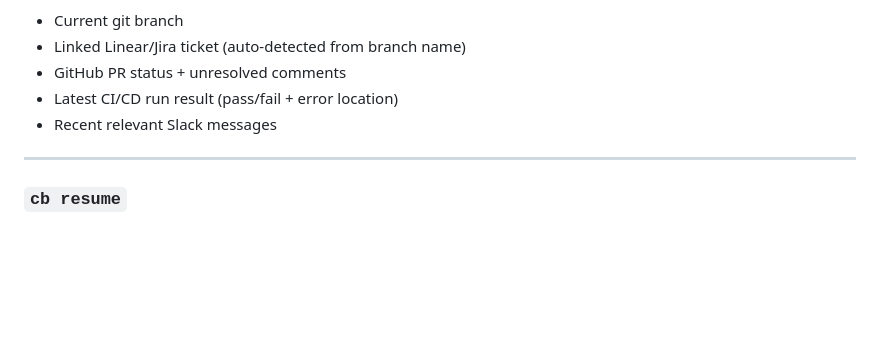
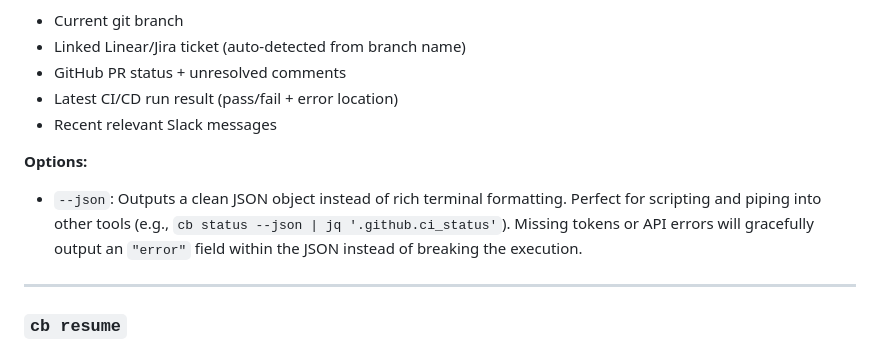
Before and after one commit to Harsh-Codes-77/context-bridge, a Markdown page: README.md, the part around the change. Drawn GitHub-style; blank space fills up the shorter version.

Commit message:
docs: Update README for cb status --json flag

```diff
--- a/README.md
+++ b/README.md
@@ -107,6 +107,10 @@ cb status
 - GitHub PR status + unresolved comments
 - Latest CI/CD run result (pass/fail + error location)
 - Recent relevant Slack messages
+
+**Options:**
+- `--json`: Outputs a clean JSON object instead of rich terminal formatting. Perfect for scripting and piping into other tools (e.g., `cb status --json | jq '.github.ci_status'`). Missing tokens or API errors will gracefully output an `"error"` field within the JSON instead of breaking the execution.
+
 
 ---
 
```
